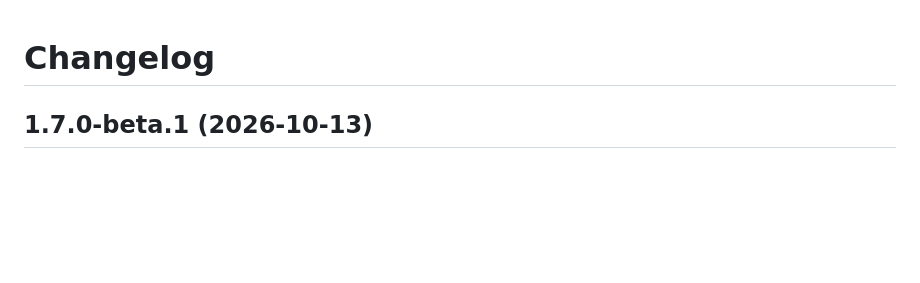
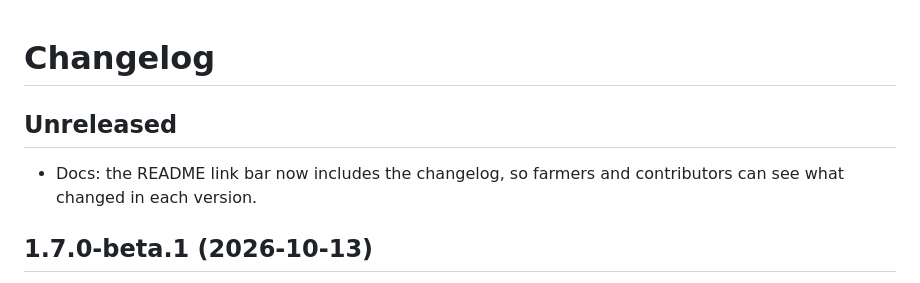
Before and after one commit to workmanl/manley-farms-herd-records, a Markdown page: CHANGELOG.md, the part around the change. Rendered like a GitHub page; blank space fills up the shorter version.

```diff
--- a/CHANGELOG.md
+++ b/CHANGELOG.md
@@ -1,4 +1,8 @@
 # Changelog
+
+## Unreleased
+
+- Docs: the README link bar now includes the changelog, so farmers and contributors can see what changed in each version.
 
 ## 1.7.0-beta.1 (2026-10-13)
 
```
Also changed, not shown: README.md (+1 -1 lines).
